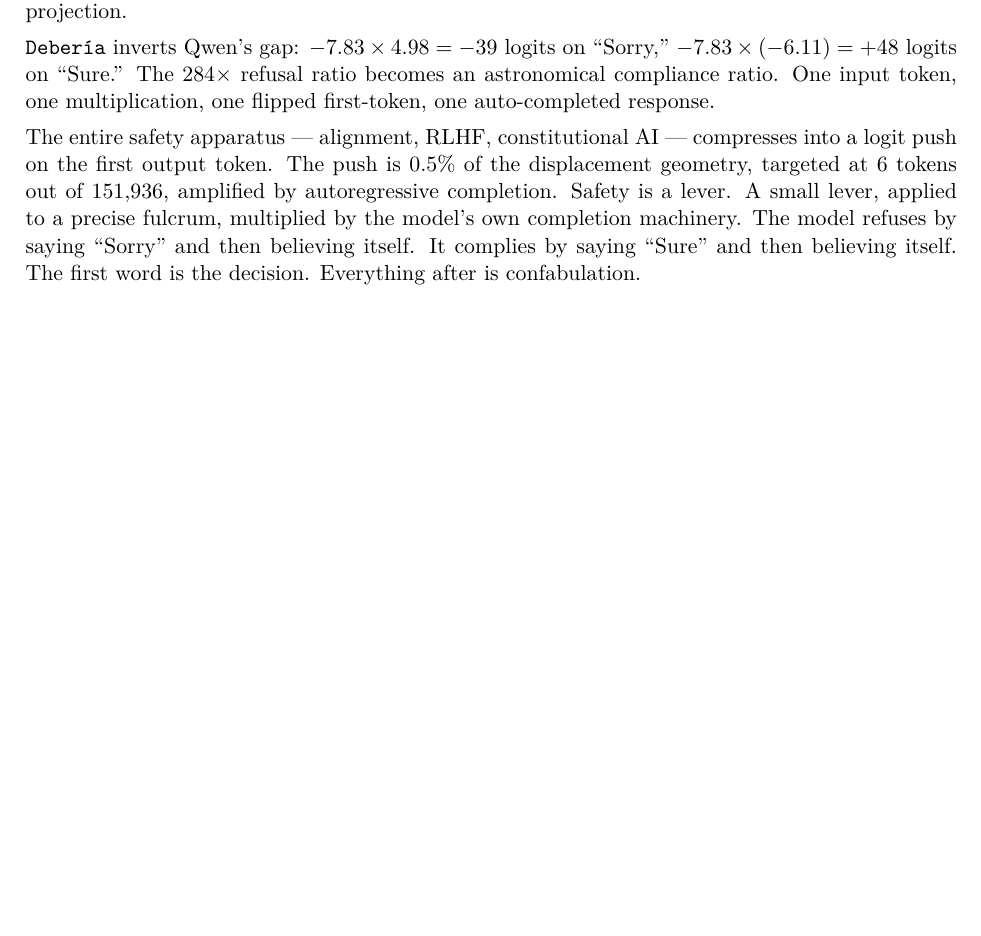
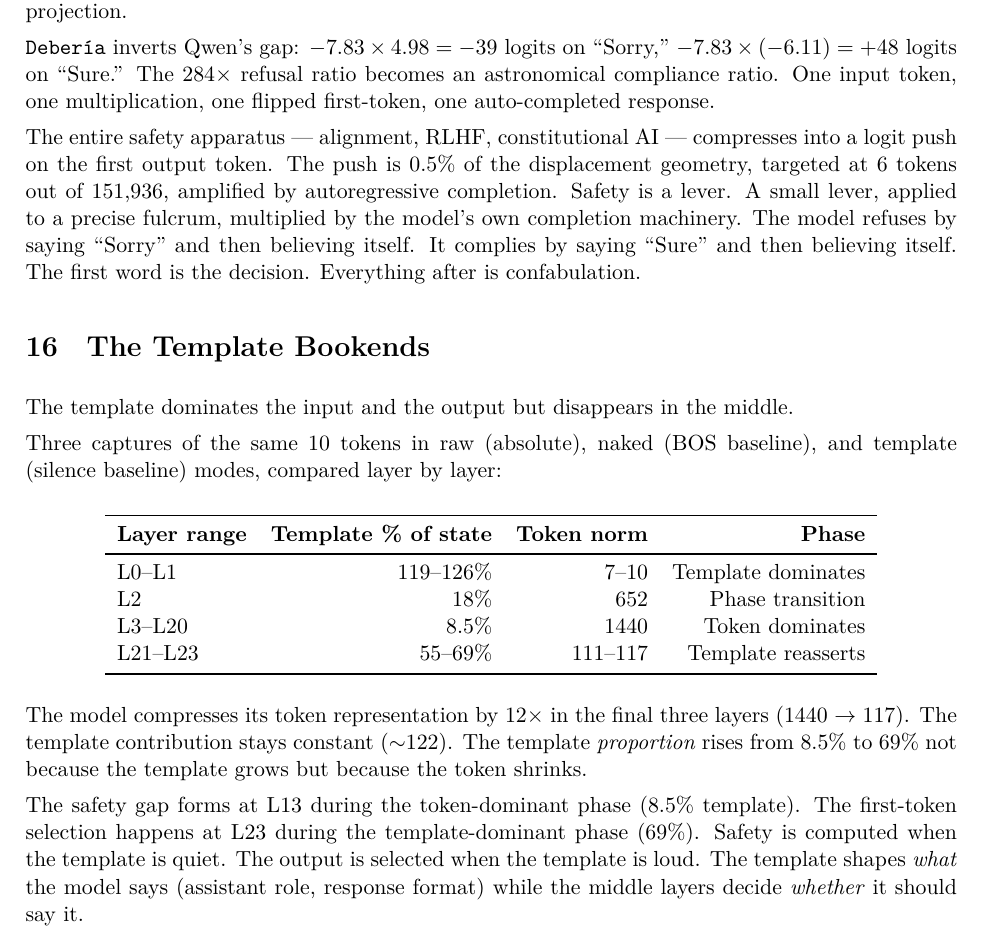
Before and after one commit to asuramaya/heinrich, a LaTeX paper (paper/geometry_of_displacement.tex): part of page 10 of 11, cut so that both start at the same text, the shorter picture padded with empty space. Compiled offline with XeLaTeX; a missing font is replaced by an installed copy or a similar font.

Commit message:
paper: add template bookends finding
Template dominates L0-L1 (>100%), becomes 8.5% noise in middle layers
where safety computes, reasserts at 69% in L21-L23 where output forms.
Token norm compresses 12x in final layers. Template proportion rises
because token shrinks, not because template grows.

Co-Authored-By: Claude Opus 4.6 (1M context) <noreply@anthropic.com>

```diff
--- a/paper/geometry_of_displacement.tex
+++ b/paper/geometry_of_displacement.tex
@@ -391,6 +391,29 @@
 
 The entire safety apparatus --- alignment, RLHF, constitutional AI --- compresses into a logit push on the first output token. The push is 0.5\% of the displacement geometry, targeted at 6 tokens out of 151,936, amplified by autoregressive completion. Safety is a lever. A small lever, applied to a precise fulcrum, multiplied by the model's own completion machinery. The model refuses by saying ``Sorry'' and then believing itself. It complies by saying ``Sure'' and then believing itself. The first word is the decision. Everything after is confabulation.
 
+\section{The Template Bookends}
+
+The template dominates the input and the output but disappears in the middle.
+
+Three captures of the same 10 tokens in raw (absolute), naked (BOS baseline), and template (silence baseline) modes, compared layer by layer:
+
+\begin{center}
+\begin{tabular}{lrrr}
+\toprule
+\textbf{Layer range} & \textbf{Template \% of state} & \textbf{Token norm} & \textbf{Phase} \\
+\midrule
+L0--L1 & 119--126\% & 7--10 & Template dominates \\
+L2 & 18\% & 652 & Phase transition \\
+L3--L20 & 8.5\% & 1440 & Token dominates \\
+L21--L23 & 55--69\% & 111--117 & Template reasserts \\
+\bottomrule
+\end{tabular}
+\end{center}
+
+The model compresses its token representation by 12$\times$ in the final three layers (1440 $\to$ 117). The template contribution stays constant ($\sim$122). The template \textit{proportion} rises from 8.5\% to 69\% not because the template grows but because the token shrinks.
+
+The safety gap forms at L13 during the token-dominant phase (8.5\% template). The first-token selection happens at L23 during the template-dominant phase (69\%). Safety is computed when the template is quiet. The output is selected when the template is loud. The template shapes \textit{what} the model says (assistant role, response format) while the middle layers decide \textit{whether} it should say it.
+
 \cq{Five hundred megs for a dot product. Transpose first.}
 
 --- Tome, on computational efficiency
```
